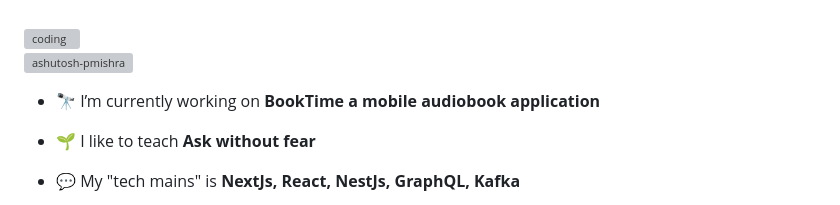
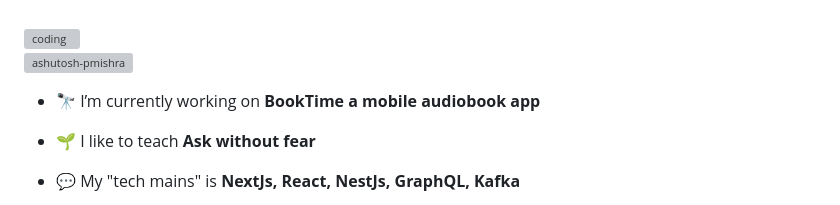
Before and after one commit to PietroArGal/PietroArGal, a Markdown page: README.md, the part around the change. Rendered like a GitHub page; grey boxes are pictures that could not be loaded.

```diff
--- a/README.md
+++ b/README.md
@@ -10,7 +10,7 @@
 
 <p align="left"> <img src="https://komarev.com/ghpvc/?username=ashutosh-pmishra&label=Profile%20Views&color=f20736&style=flat" alt="ashutosh-pmishra" /> </p>
 
-- 🔭 I’m currently working on **BookTime a mobile audiobook application**
+- 🔭 I’m currently working on **BookTime a mobile audiobook app**
 
 - 🌱 I like to teach **Ask without fear**
 
```
